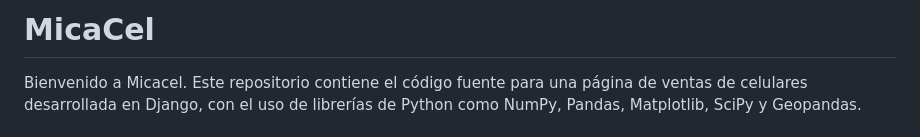
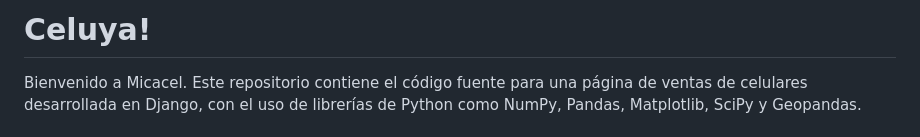
Before and after one commit to Mgarciaqu/ppi_dai_Garciam, a Markdown page: README.md, the part around the change. Rendered like a GitHub page.

```diff
--- a/README.md
+++ b/README.md
@@ -1,4 +1,4 @@
-# MicaCel
+# Celuya!
 
 
 
```
